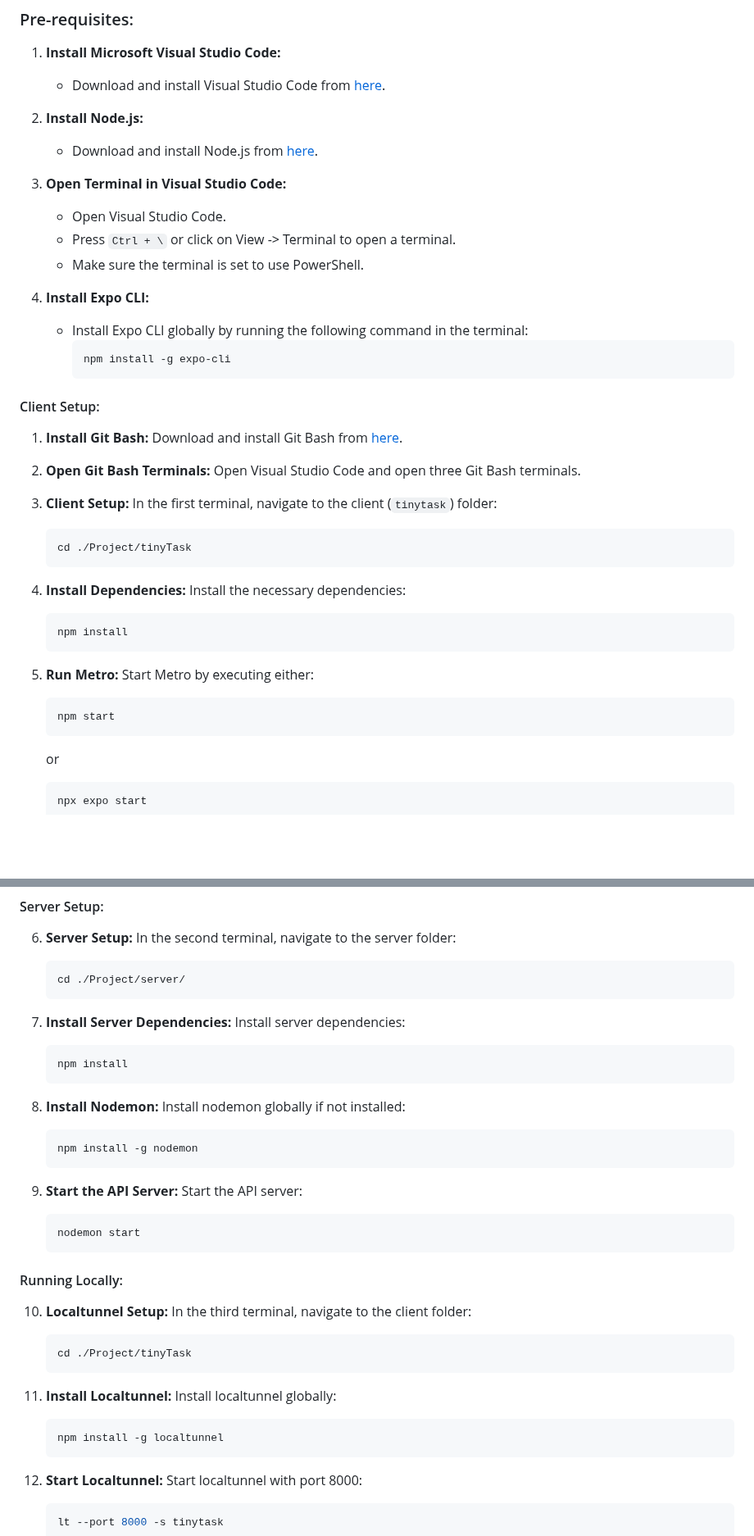
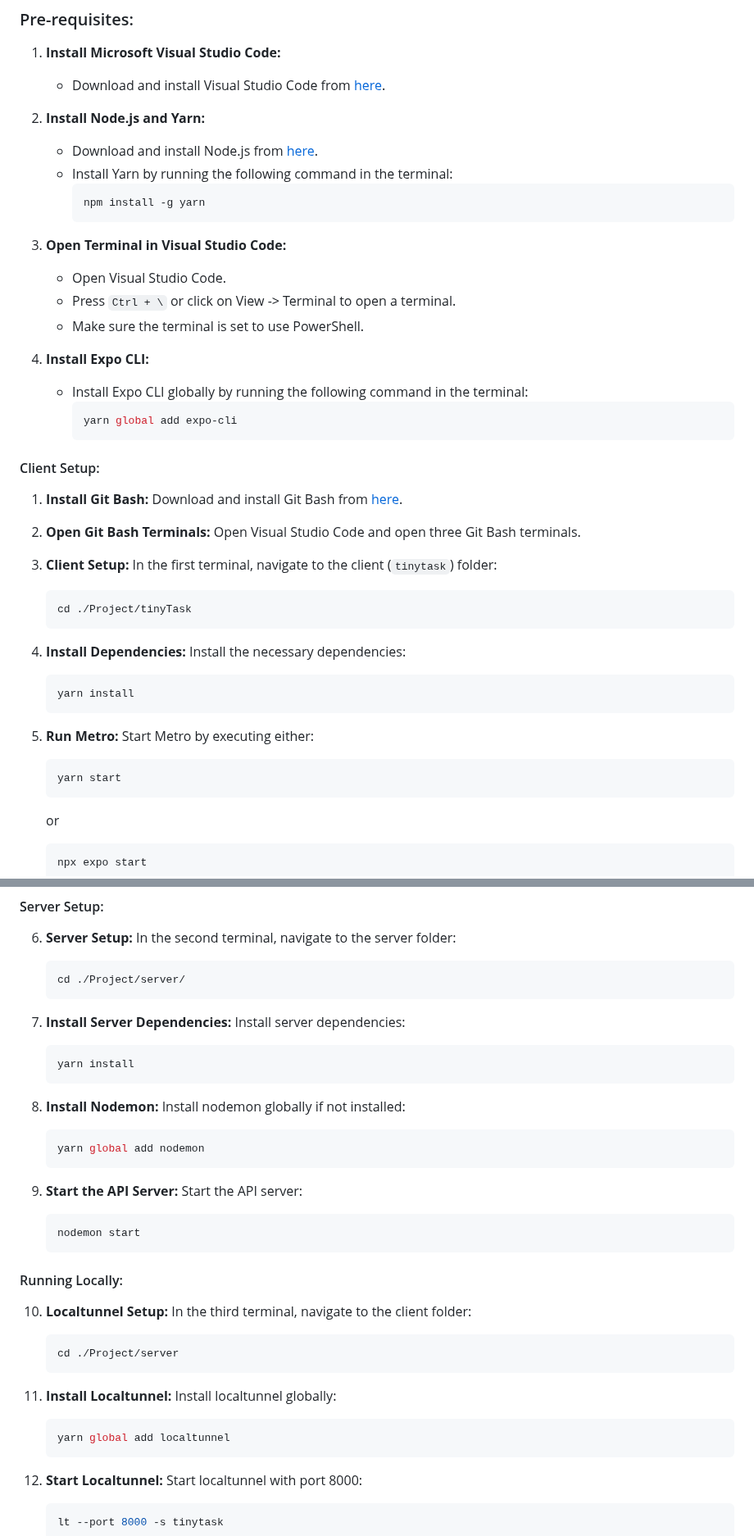
Before and after one commit to SagarPateI/TinyTask, a Markdown page: README.md, 2 parts joined by grey strips. Shown at 82% size. Drawn GitHub-style; blank space fills up the shorter version.

````diff
--- a/README.md
+++ b/README.md
@@ -262,8 +262,12 @@ Welcome to TinyTask, where productivity meets simplicity! Our minimalist task ma
 1. **Install Microsoft Visual Studio Code:**
    - Download and install Visual Studio Code from [here](https://code.visualstudio.com/Download).
 
-2. **Install Node.js:**
+2. **Install Node.js and Yarn:**
    - Download and install Node.js from [here](https://nodejs.org/en/download).
+   - Install Yarn by running the following command in the terminal:
+     ```bash
+     npm install -g yarn
+     ```
 
 3. **Open Terminal in Visual Studio Code:**
    - Open Visual Studio Code.
@@ -273,7 +277,7 @@ Welcome to TinyTask, where productivity meets simplicity! Our minimalist task ma
 4. **Install Expo CLI:**
    - Install Expo CLI globally by running the following command in the terminal:
      ```bash
-     npm install -g expo-cli
+     yarn global add expo-cli
      ```
 
 #### Client Setup:
@@ -292,13 +296,13 @@ Welcome to TinyTask, where productivity meets simplicity! Our minimalist task ma
 4. **Install Dependencies:**
    Install the necessary dependencies:
    ```bash
-   npm install
+   yarn install
    ```
 
 5. **Run Metro:**
    Start Metro by executing either:
    ```bash
-   npm start
+   yarn start
    ```
    or
    ```bash
@@ -315,13 +319,13 @@ Welcome to TinyTask, where productivity meets simplicity! Our minimalist task ma
 7. **Install Server Dependencies:**
    Install server dependencies:
    ```bash
-   npm install
+   yarn install
    ```
 
 8. **Install Nodemon:**
    Install nodemon globally if not installed:
    ```bash
-   npm install -g nodemon
+   yarn global add nodemon
    ```
 
 9. **Start the API Server:**
@@ -335,13 +339,13 @@ Welcome to TinyTask, where productivity meets simplicity! Our minimalist task ma
 10. **Localtunnel Setup:**
     In the third terminal, navigate to the client folder:
     ```bash
-    cd ./Project/tinyTask
+    cd ./Project/server
     ```
 
 11. **Install Localtunnel:**
     Install localtunnel globally:
     ```bash
-    npm install -g localtunnel
+    yarn global add localtunnel
     ```
 
 12. **Start Localtunnel:**
````
Also changed, not shown: other parts of README.md (+1 -1 lines).
